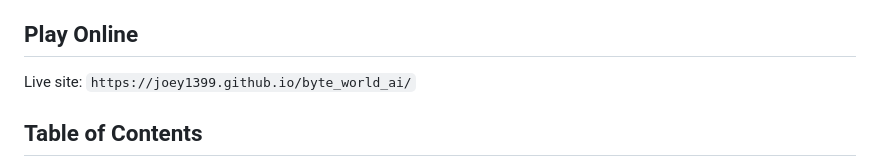
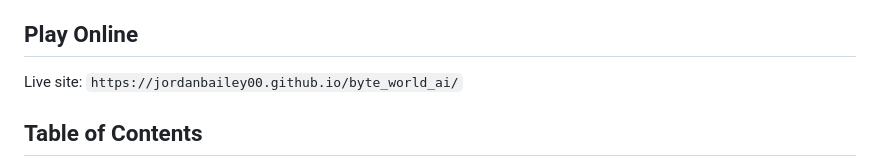
Before and after one commit to Joey1399/byte_world_ai, a Markdown page: README.md, the part around the change. Drawn GitHub-style.

Commit message:
Update live site URL in README.md

```diff
--- a/README.md
+++ b/README.md
@@ -8,7 +8,7 @@ You can play it:
 
 ## Play Online
 
-Live site: `https://joey1399.github.io/byte_world_ai/`
+Live site: `https://jordanbailey00.github.io/byte_world_ai/`
 
 ## Table of Contents
 
```
